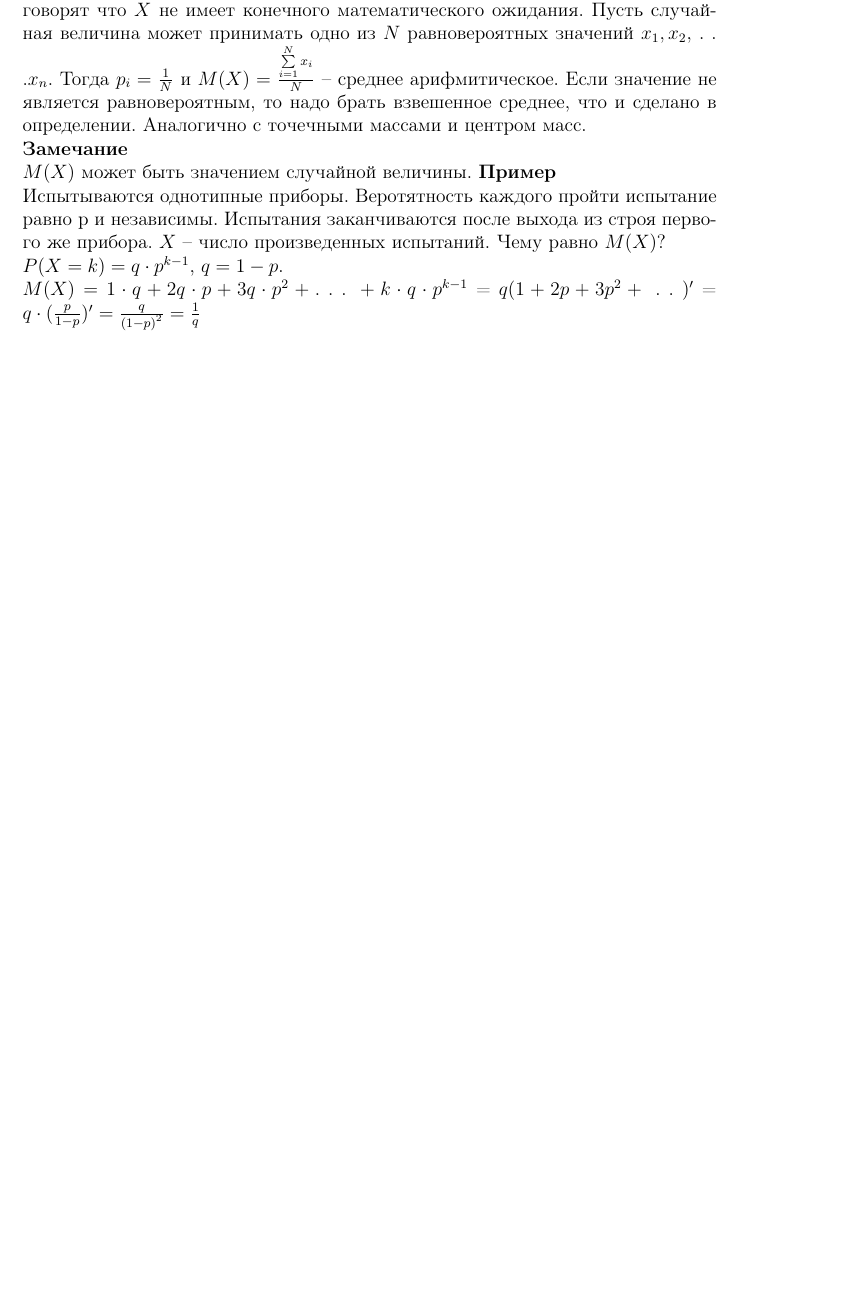
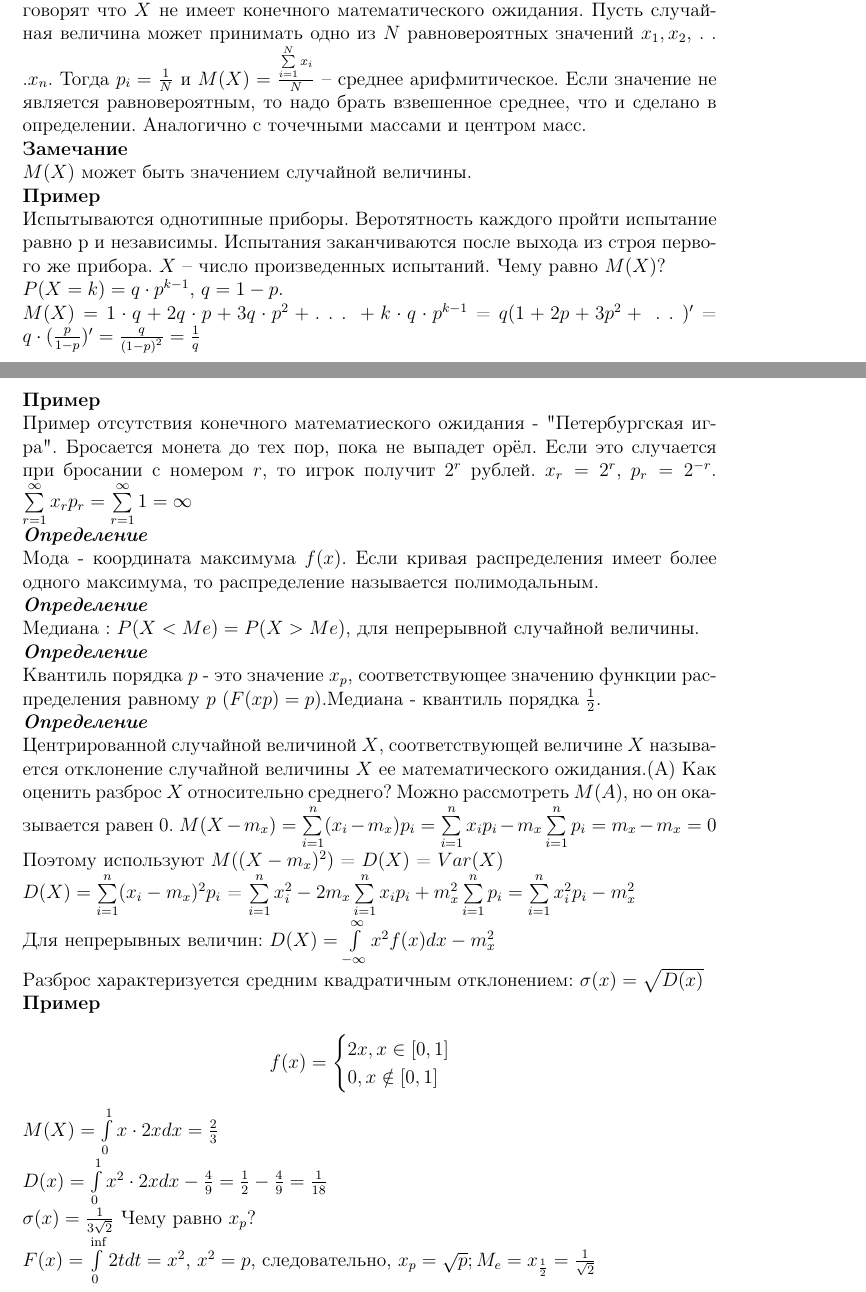
Before and after one commit to ArseniyIFMO/TEX, a LaTeX document (Practise.tex): part of page 16 of 16 before the commit and two parts of pages 16 and 17 of 18 after it, the two joined at a grey line, cut so that both start at the same text, the shorter picture padded with empty space. Compiled offline with pdfLaTeX.

Commit message:
up to 19+

```diff
--- a/Practise.tex
+++ b/Practise.tex
@@ -370,11 +370,40 @@ $\textbf{Числовые характеристики случайных вел
 \textit{\textbf{Определение}}\\
 Математическое ожидание дискретной случайной величины (среднее значение) -- это число $M(X)(E(X), \overline{X} , <X>)$, определяется по формуле $M(X)=\sum\limits_{k}x_kp_k$, при услоовии, что ряд абсолютно сходится. Если ряд абсолютно расходится, то говорят что $X$ не имеет конечного математического ожидания. Пусть случайная величина может принимать одно из $N$ равновероятных значений $x_1,x_2,$ . . .$x_n$. Тогда $p_i = \frac{1}{N}$ и $M(X) = \frac{\sum\limits_{i = 1}^{N}  x_i } { N }$ -- среднее арифмитическое. Если значение не является равновероятным, то надо брать взвешенное среднее, что и сделано в определении. Аналогично с точечными массами и центром масс.\\
 \textbf{Замечание\ } \\
-$M(X)$ может быть значением случайной величины.
+$M(X)$ может быть значением случайной величины.\\
 \textbf{Пример\ }\\
 Испытываются однотипные приборы. Веротятность каждого пройти испытание равно p и независимы. Испытания заканчиваются после выхода из строя первого же прибора. $X$ -- число произведенных испытаний. Чему равно $M(X)$?\\
 $P(X=k) = q\cdot p ^{k - 1}$, $q = 1 - p$.\\
-$M(X) = 1\cdot q + 2q\cdot p + 3 q \cdot p^2 + .\ .\ .\ +k\cdot q\cdot p^{k-1}$ = $q(1+2p+3p^2 + \ .\ .\ )'$ = $q\cdot(\frac{p}{1-p}) ' = \frac{q}{{(1-p)}^2} = \frac{1}{q}$
-%начало страницы 19
-
-
+$M(X) = 1\cdot q + 2q\cdot p + 3 q \cdot p^2 + .\ .\ .\ +k\cdot q\cdot p^{k-1}$ = $q(1+2p+3p^2 + \ .\ .\ )'$ = $q\cdot(\frac{p}{1-p}) ' = \frac{q}{{(1-p)}^2} = \frac{1}{q}$\\
+%начало страницы 18
+\textbf{Пример\ }\\
+ Пример отсутствия конечного математиеского ожидания - "Петербургская игра". Бросается монета до тех пор, пока не выпадет орёл. Если это случается при бросании c номером $r$, то игрок получит $2^r$ рублей. $x_r=2^r$, $p_r=2^{-r}$. $\sum\limits_{r = 1}^{\infty}  x_rp_r = \sum\limits_{r = 1}^{\infty} 1 = \infty$\\
+\textit{\textbf{Определение}}\\
+Мода - координата максимума $f(x)$. Если кривая распределения имеет более одного максимума, то распределение называется полимодальным.\\
+\textit{\textbf{Определение}}\\
+Медиана : $P(X<Me) = P(X>Me)$, для непрерывной случайной величины.\\
+\textit{\textbf{Определение}}\\
+Квантиль порядка $p$ - это значение $x_p$, соответствующее значению функции распределения равному $p$ $(F(xp)=p)$.Медиана - квантиль порядка $\frac{1}{2}$.\\
+\textit{\textbf{Определение}}\\
+Центрированной случайной величиной $X$, соответствующей величине $X$ называется отклонение случайной величины $X$ ее математического ожидания.(A)
+Как оценить разброс $X$ относительно среднего? Можно рассмотреть $M(A)$, но он оказывается равен 0.
+$M(X - m_x) = \sum\limits_{i=1}^{n}(x_i-m_x)p_i=\sum\limits_{i=1}^{n}x_ip_i - m_x\sum\limits_{i=1}^{n}p_i = m_x - m_x = 0$\\
+Поэтому используют $M((X-m_x)^2)$ = $D(X)$ = $Var(X)$\\
+$D(X)= \sum\limits_{i=1}^{n} (x_i - m_x)^2p_i$ = $\sum\limits_{i=1}^{n}x_i^2 - 2m_x\sum\limits_{i=1}^{n}x_ip_i + m_x^2\sum\limits_{i=1}^{n}p_i = \sum\limits_{i=1}^{n}x_i^2p_i - m_x^2$\\
+Для непрерывных величин: $D(X) = \int\limits_{-\infty}^{\infty}x^2f(x)dx - m_x^2$\\
+Разброс характеризуется средним квадратичным отклонением: $\sigma(x) = \sqrt{D(x)}$\\
+\textbf{Пример\ }\\
+\begin{equation*}
+f(x)=
+ \begin{cases}
+   2x,  x \in [0, 1]\\
+   0 , x \notin [0, 1]\\
+ \end{cases}
+\end{equation*}\\
+$M(X) = \int\limits_{0}^{1}x\cdot 2x d x  = \frac{2}{3}$\\
+$D(x) = \int\limits_{0}^{1}x^2\cdot 2x d x - \frac{4}{9} = \frac{1}{2} - \frac{4}{9} = \frac{1}{18}$\\
+$\sigma(x) = \frac{1}{3\sqrt{2}}$
+Чему равно $x_p$?\\
+$F(x) = \int\limits_{0}^{\inf}2tdt = x^2$, $x^2 = p$, следовательно, $x_p = \sqrt{p}; M_e = x_\frac{1}{2} = \frac{1}{\sqrt{2}}$\\
+%страница 19
+Начальный момент порядка S: $\alpha_S$ = $\sum\limits_{k} x^s_kp_k$  = $\int\limits_{-\infty}^{\infty}x^sf(x)dx$\\
```
Also changed, not shown: Practise.pdf, Practise.tex (7 more changed lines), 1 other file.
